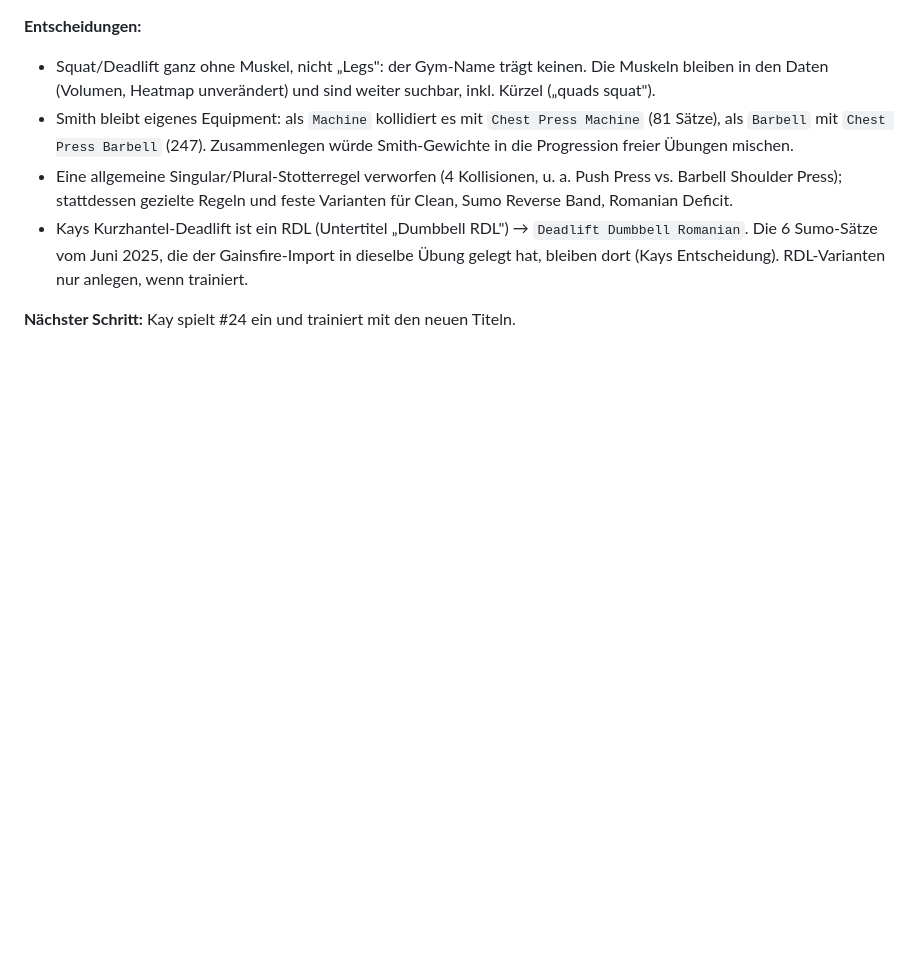
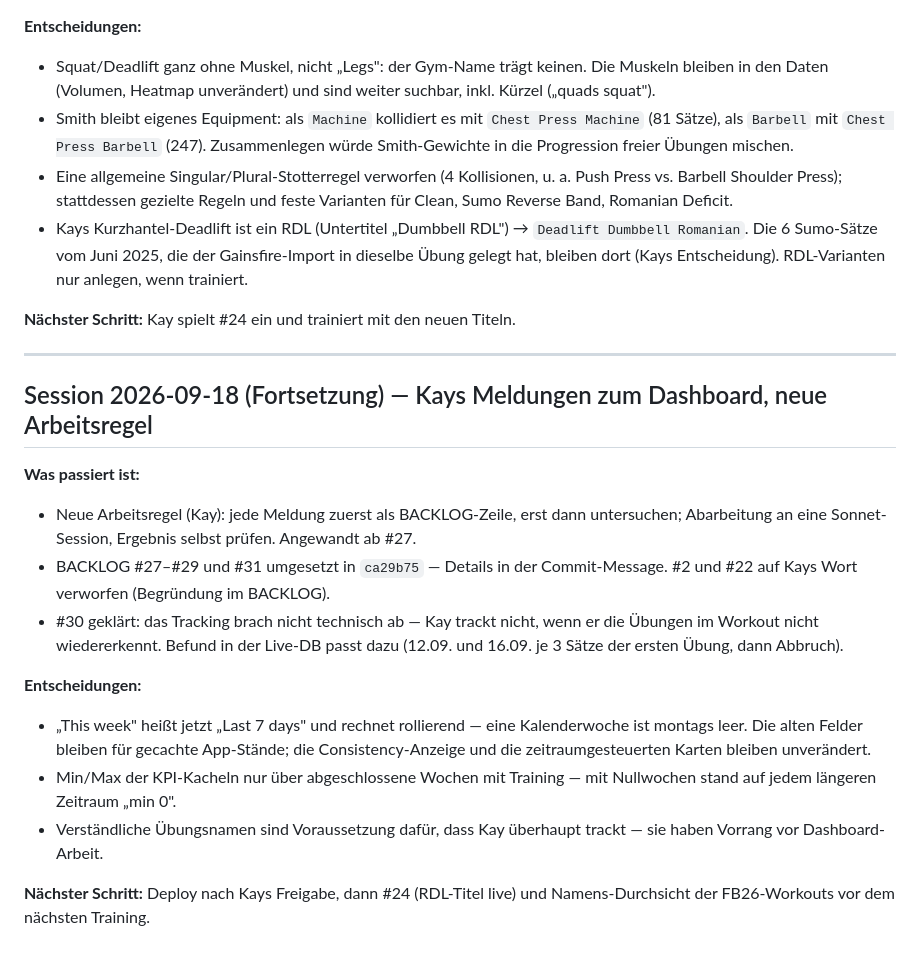
Before and after one commit to kaywiegand/kw-gym-tracker, a Markdown page: PROCESS_LOG.md, the part around the change. GitHub-like rendering; blank space fills up the shorter version.

```diff
--- a/PROCESS_LOG.md
+++ b/PROCESS_LOG.md
@@ -271,3 +271,19 @@
 - Kays Kurzhantel-Deadlift ist ein RDL (Untertitel „Dumbbell RDL") → `Deadlift Dumbbell Romanian`. Die 6 Sumo-Sätze vom Juni 2025, die der Gainsfire-Import in dieselbe Übung gelegt hat, bleiben dort (Kays Entscheidung). RDL-Varianten nur anlegen, wenn trainiert.
 
 **Nächster Schritt:** Kay spielt #24 ein und trainiert mit den neuen Titeln.
+
+---
+
+## Session 2026-09-18 (Fortsetzung) — Kays Meldungen zum Dashboard, neue Arbeitsregel
+
+**Was passiert ist:**
+- Neue Arbeitsregel (Kay): jede Meldung zuerst als BACKLOG-Zeile, erst dann untersuchen; Abarbeitung an eine Sonnet-Session, Ergebnis selbst prüfen. Angewandt ab #27.
+- BACKLOG #27–#29 und #31 umgesetzt in `ca29b75` — Details in der Commit-Message. #2 und #22 auf Kays Wort verworfen (Begründung im BACKLOG).
+- #30 geklärt: das Tracking brach nicht technisch ab — Kay trackt nicht, wenn er die Übungen im Workout nicht wiedererkennt. Befund in der Live-DB passt dazu (12.09. und 16.09. je 3 Sätze der ersten Übung, dann Abbruch).
+
+**Entscheidungen:**
+- „This week" heißt jetzt „Last 7 days" und rechnet rollierend — eine Kalenderwoche ist montags leer. Die alten Felder bleiben für gecachte App-Stände; die Consistency-Anzeige und die zeitraumgesteuerten Karten bleiben unverändert.
+- Min/Max der KPI-Kacheln nur über abgeschlossene Wochen mit Training — mit Nullwochen stand auf jedem längeren Zeitraum „min 0".
+- Verständliche Übungsnamen sind Voraussetzung dafür, dass Kay überhaupt trackt — sie haben Vorrang vor Dashboard-Arbeit.
+
+**Nächster Schritt:** Deploy nach Kays Freigabe, dann #24 (RDL-Titel live) und Namens-Durchsicht der FB26-Workouts vor dem nächsten Training.
```
Also changed, not shown: BACKLOG.md (+12 -0 lines).
